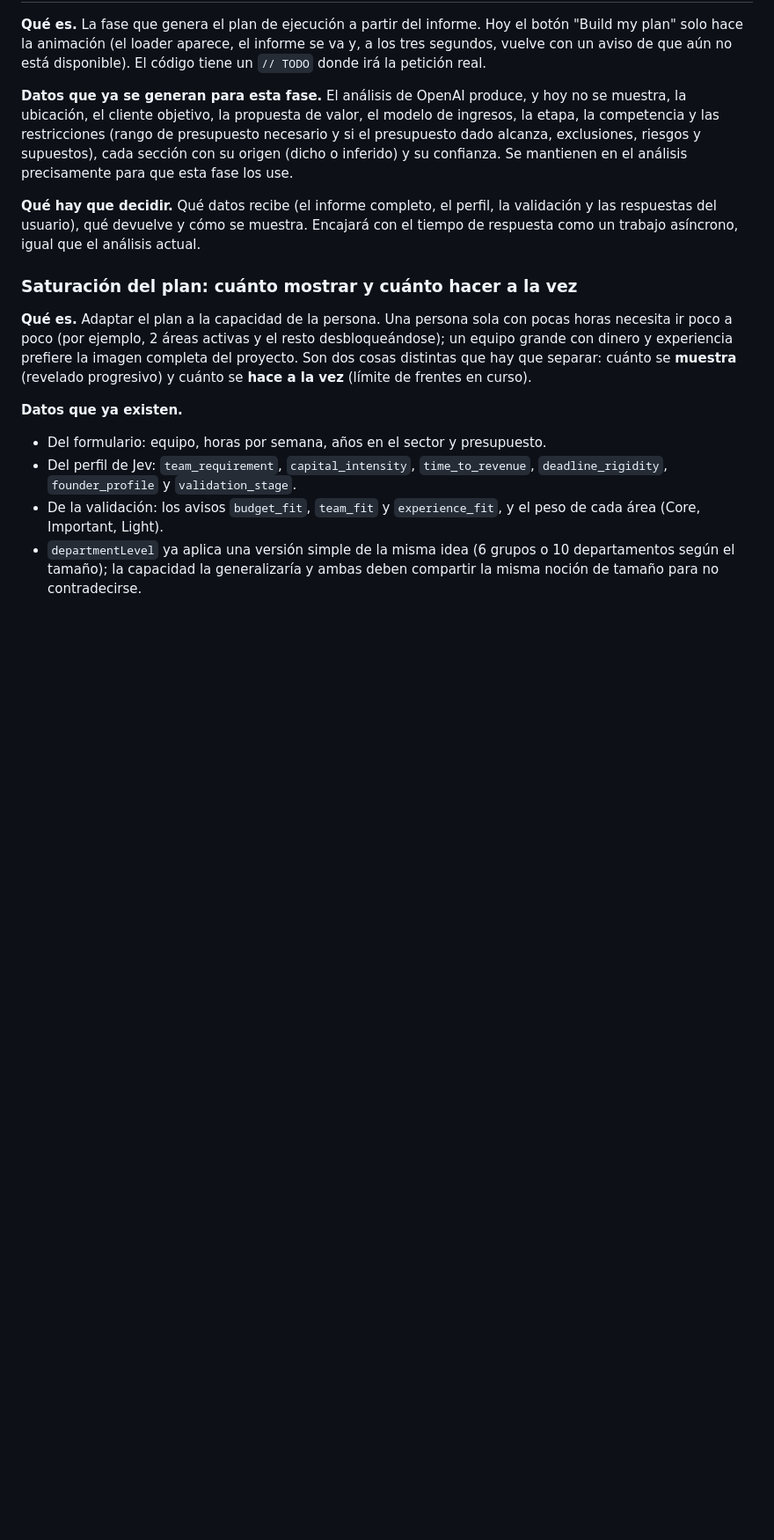
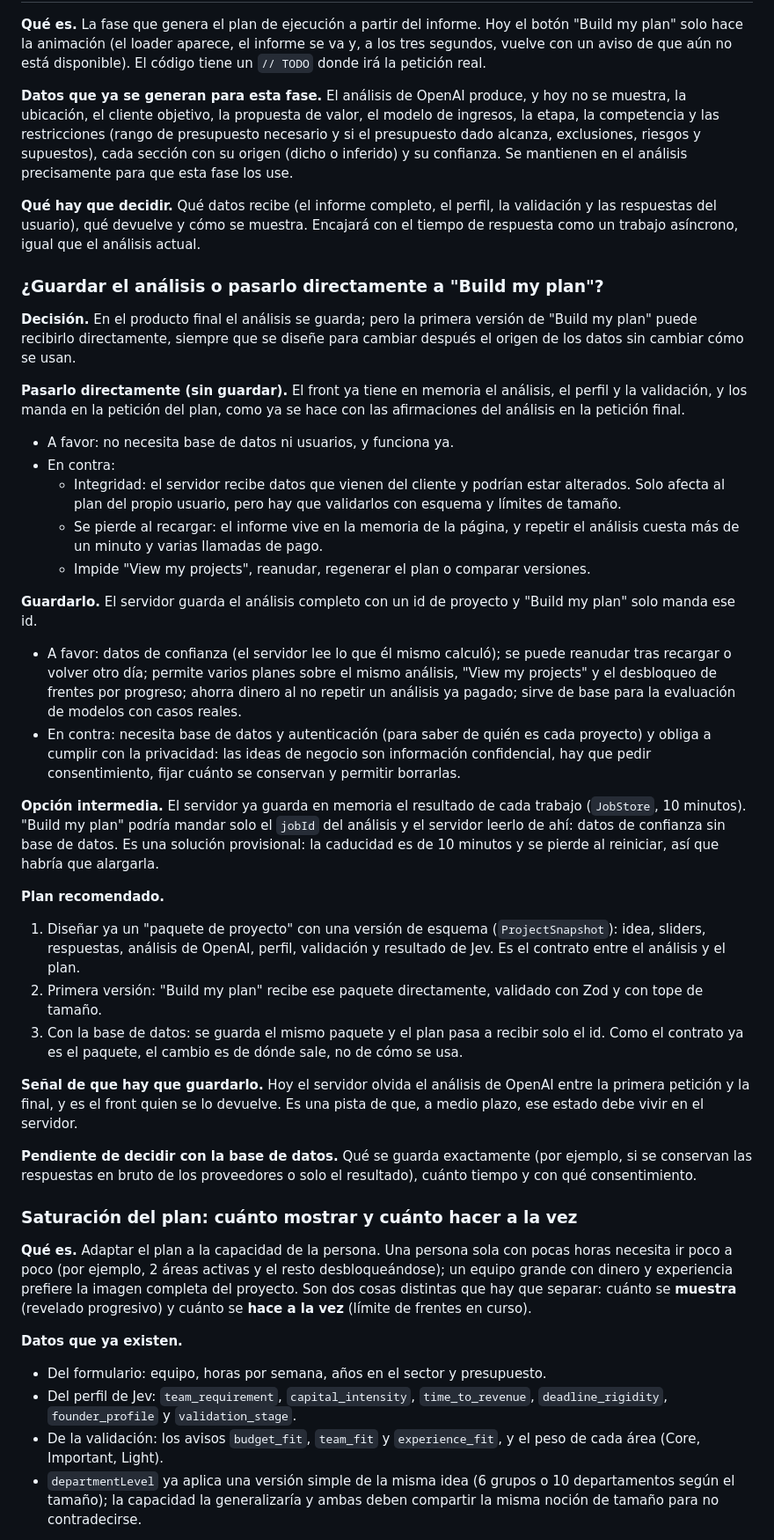
Before and after one commit to Brawliot/PBS, a Markdown page: FUTURE.md, the part around the change. Shown at 88% size. GitHub-like rendering; blank space fills up the shorter version.

Commit message:
FUTURE: save the analysis or pass it to the plan directly
Co-Authored-By: Claude Sonnet 5.5 <noreply@anthropic.com>
Claude-Session: https://claude.ai/code/session_01PiYqwhuzTFR9d54gLfVER9

```diff
--- a/FUTURE.md
+++ b/FUTURE.md
@@ -80,6 +80,32 @@ Tres comprobaciones con las APIs reales que se dejaron aparcadas para poder avan
 
 **Qué hay que decidir.** Qué datos recibe (el informe completo, el perfil, la validación y las respuestas del usuario), qué devuelve y cómo se muestra. Encajará con el tiempo de respuesta como un trabajo asíncrono, igual que el análisis actual.
 
+### ¿Guardar el análisis o pasarlo directamente a "Build my plan"?
+
+**Decisión.** En el producto final el análisis se guarda; pero la primera versión de "Build my plan" puede recibirlo directamente, siempre que se diseñe para cambiar después el origen de los datos sin cambiar cómo se usan.
+
+**Pasarlo directamente (sin guardar).** El front ya tiene en memoria el análisis, el perfil y la validación, y los manda en la petición del plan, como ya se hace con las afirmaciones del análisis en la petición final.
+- A favor: no necesita base de datos ni usuarios, y funciona ya.
+- En contra:
+  - Integridad: el servidor recibe datos que vienen del cliente y podrían estar alterados. Solo afecta al plan del propio usuario, pero hay que validarlos con esquema y límites de tamaño.
+  - Se pierde al recargar: el informe vive en la memoria de la página, y repetir el análisis cuesta más de un minuto y varias llamadas de pago.
+  - Impide "View my projects", reanudar, regenerar el plan o comparar versiones.
+
+**Guardarlo.** El servidor guarda el análisis completo con un id de proyecto y "Build my plan" solo manda ese id.
+- A favor: datos de confianza (el servidor lee lo que él mismo calculó); se puede reanudar tras recargar o volver otro día; permite varios planes sobre el mismo análisis, "View my projects" y el desbloqueo de frentes por progreso; ahorra dinero al no repetir un análisis ya pagado; sirve de base para la evaluación de modelos con casos reales.
+- En contra: necesita base de datos y autenticación (para saber de quién es cada proyecto) y obliga a cumplir con la privacidad: las ideas de negocio son información confidencial, hay que pedir consentimiento, fijar cuánto se conservan y permitir borrarlas.
+
+**Opción intermedia.** El servidor ya guarda en memoria el resultado de cada trabajo (`JobStore`, 10 minutos). "Build my plan" podría mandar solo el `jobId` del análisis y el servidor leerlo de ahí: datos de confianza sin base de datos. Es una solución provisional: la caducidad es de 10 minutos y se pierde al reiniciar, así que habría que alargarla.
+
+**Plan recomendado.**
+1. Diseñar ya un "paquete de proyecto" con una versión de esquema (`ProjectSnapshot`): idea, sliders, respuestas, análisis de OpenAI, perfil, validación y resultado de Jev. Es el contrato entre el análisis y el plan.
+2. Primera versión: "Build my plan" recibe ese paquete directamente, validado con Zod y con tope de tamaño.
+3. Con la base de datos: se guarda el mismo paquete y el plan pasa a recibir solo el id. Como el contrato ya es el paquete, el cambio es de dónde sale, no de cómo se usa.
+
+**Señal de que hay que guardarlo.** Hoy el servidor olvida el análisis de OpenAI entre la primera petición y la final, y es el front quien se lo devuelve. Es una pista de que, a medio plazo, ese estado debe vivir en el servidor.
+
+**Pendiente de decidir con la base de datos.** Qué se guarda exactamente (por ejemplo, si se conservan las respuestas en bruto de los proveedores o solo el resultado), cuánto tiempo y con qué consentimiento.
+
 ### Saturación del plan: cuánto mostrar y cuánto hacer a la vez
 
 **Qué es.** Adaptar el plan a la capacidad de la persona. Una persona sola con pocas horas necesita ir poco a poco (por ejemplo, 2 áreas activas y el resto desbloqueándose); un equipo grande con dinero y experiencia prefiere la imagen completa del proyecto. Son dos cosas distintas que hay que separar: cuánto se **muestra** (revelado progresivo) y cuánto se **hace a la vez** (límite de frentes en curso).
```
